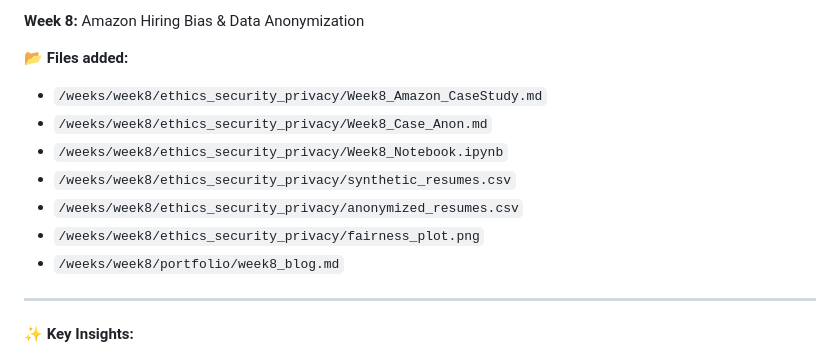
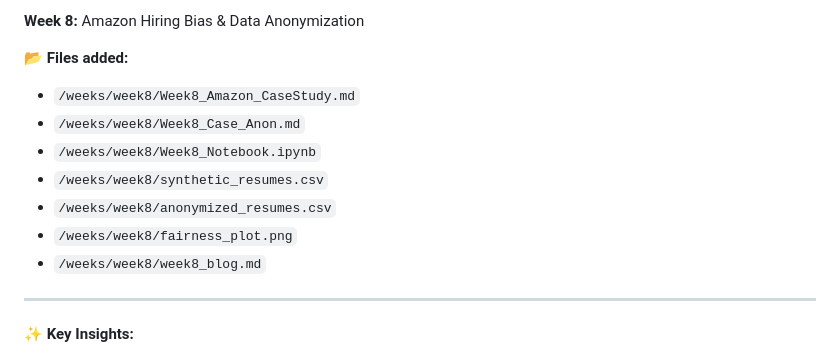
Before and after one commit to Venema13/Responsible-AI-Journey, a Markdown page: README.md, the part around the change. Drawn GitHub-style.

```diff
--- a/README.md
+++ b/README.md
@@ -117,13 +117,13 @@ Here I track my progress: certificates, notes, code, and projects.
 **Week 8:** Amazon Hiring Bias & Data Anonymization
 
 📂 **Files added:**
-- `/weeks/week8/ethics_security_privacy/Week8_Amazon_CaseStudy.md`
-- `/weeks/week8/ethics_security_privacy/Week8_Case_Anon.md`
-- `/weeks/week8/ethics_security_privacy/Week8_Notebook.ipynb`
-- `/weeks/week8/ethics_security_privacy/synthetic_resumes.csv`
-- `/weeks/week8/ethics_security_privacy/anonymized_resumes.csv`
-- `/weeks/week8/ethics_security_privacy/fairness_plot.png`
-- `/weeks/week8/portfolio/week8_blog.md`
+- `/weeks/week8/Week8_Amazon_CaseStudy.md`
+- `/weeks/week8/Week8_Case_Anon.md`
+- `/weeks/week8/Week8_Notebook.ipynb`
+- `/weeks/week8/synthetic_resumes.csv`
+- `/weeks/week8/anonymized_resumes.csv`
+- `/weeks/week8/fairness_plot.png`
+- `/weeks/week8/week8_blog.md`
 
 ---
 
```
